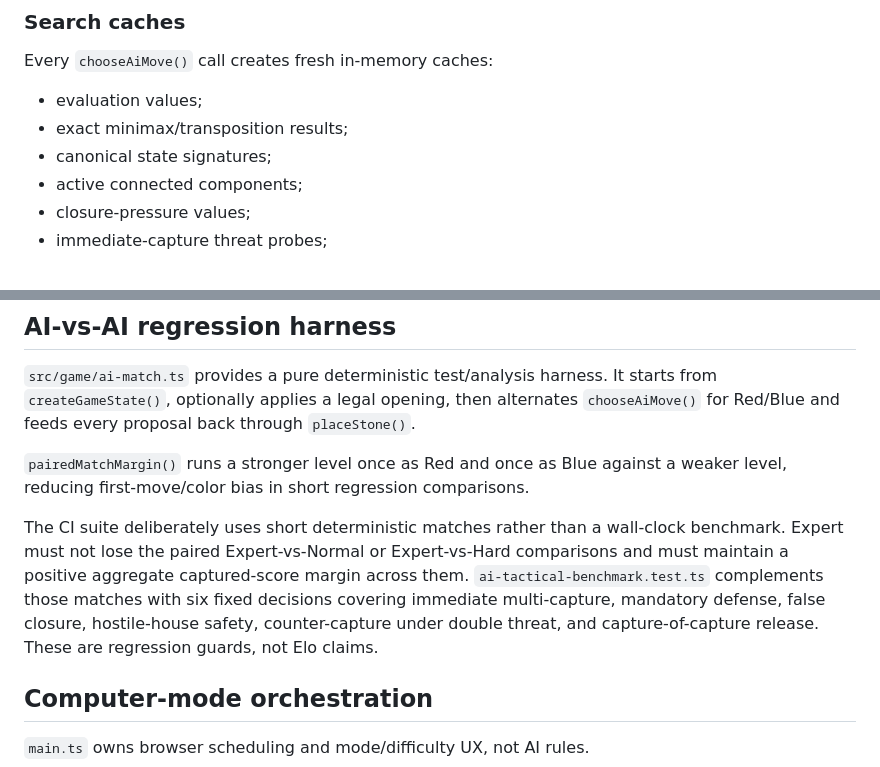
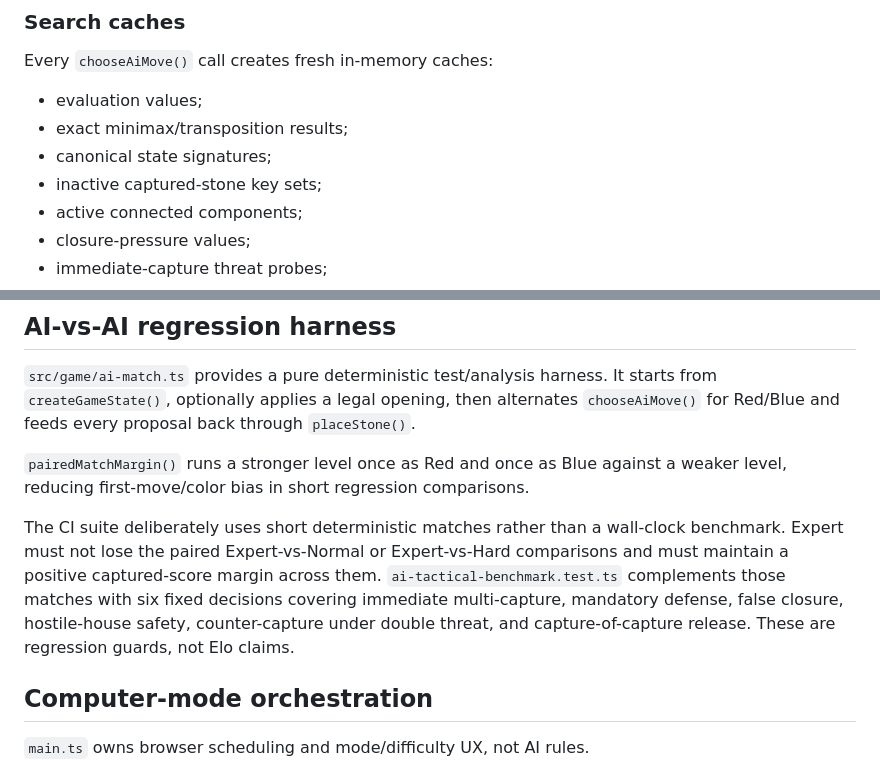
Before and after one commit to StanleyLl0yd/dots, a Markdown page: docs/ARCHITECTURE.md, 2 parts joined by grey strips. Drawn GitHub-style.

```diff
--- a/docs/ARCHITECTURE.md
+++ b/docs/ARCHITECTURE.md
@@ -146,6 +159,7 @@ Every `chooseAiMove()` call creates fresh in-memory caches:
 - evaluation values;
 - exact minimax/transposition results;
 - canonical state signatures;
+- inactive captured-stone key sets;
 - active connected components;
 - closure-pressure values;
 - immediate-capture threat probes;
@@ -161,7 +175,7 @@ All caches are discarded after the move is selected. They are never persisted, n
 
 `pairedMatchMargin()` runs a stronger level once as Red and once as Blue against a weaker level, reducing first-move/color bias in short regression comparisons.
 
-The CI suite deliberately uses short deterministic matches rather than a wall-clock benchmark. Expert must not lose the paired Expert-vs-Normal or Expert-vs-Hard comparisons and must maintain a positive aggregate captured-score margin across them. `ai-tactical-benchmark.test.ts` complements those matches with six fixed decisions covering immediate multi-capture, mandatory defense, false closure, hostile-house safety, counter-capture under double threat, and capture-of-capture release. These are regression guards, not Elo claims.
+The CI suite deliberately uses short deterministic matches rather than a wall-clock benchmark. Expert must not lose the paired Expert-vs-Normal or Expert-vs-Hard comparisons and must maintain a positive captured-score margin across them. `ai-tactical-benchmark.test.ts` complements those matches with six fixed decisions covering immediate multi-capture, mandatory defense, false closure, hostile-house safety, counter-capture under double threat, and capture-of-capture release. These are regression guards, not Elo claims.
 
 ## Computer-mode orchestration
 
```
Also changed, not shown: other parts of docs/ARCHITECTURE.md (+36 -9 lines).
